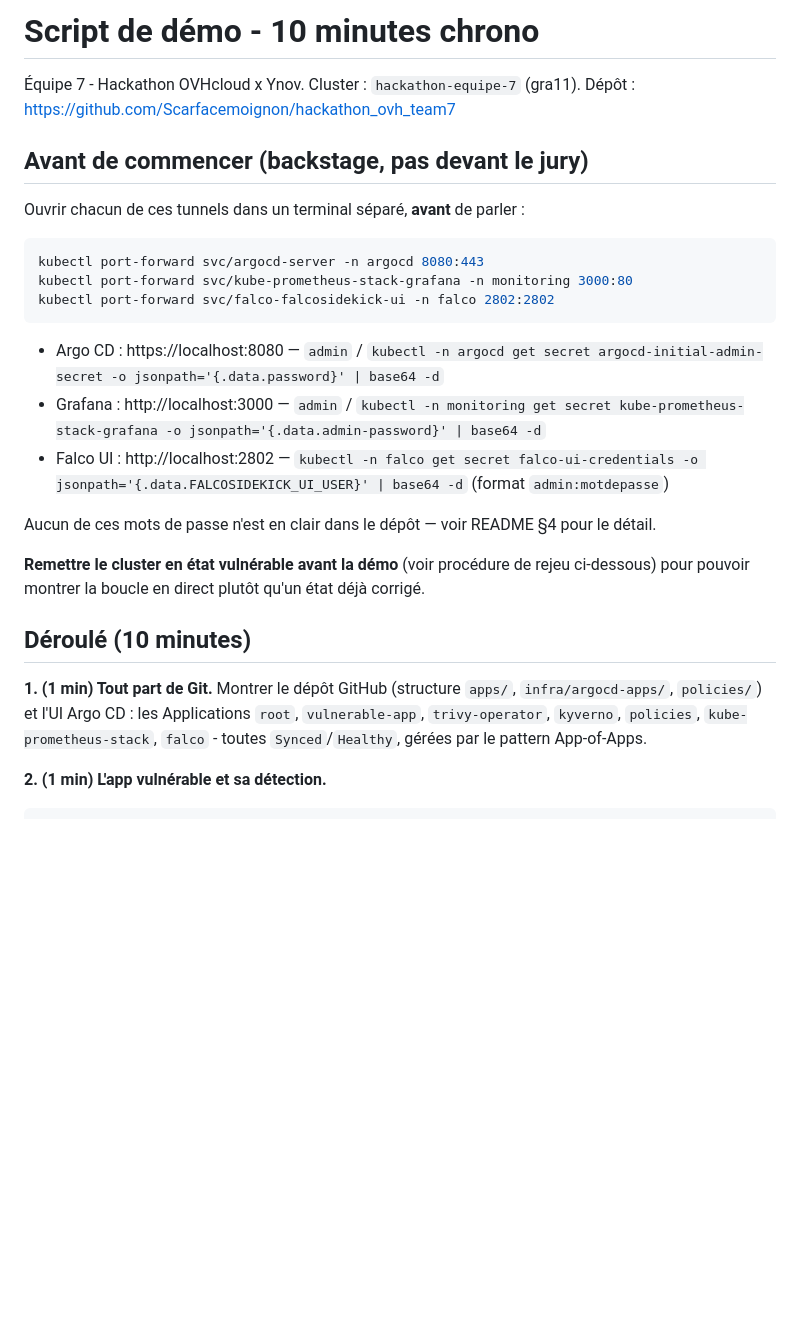
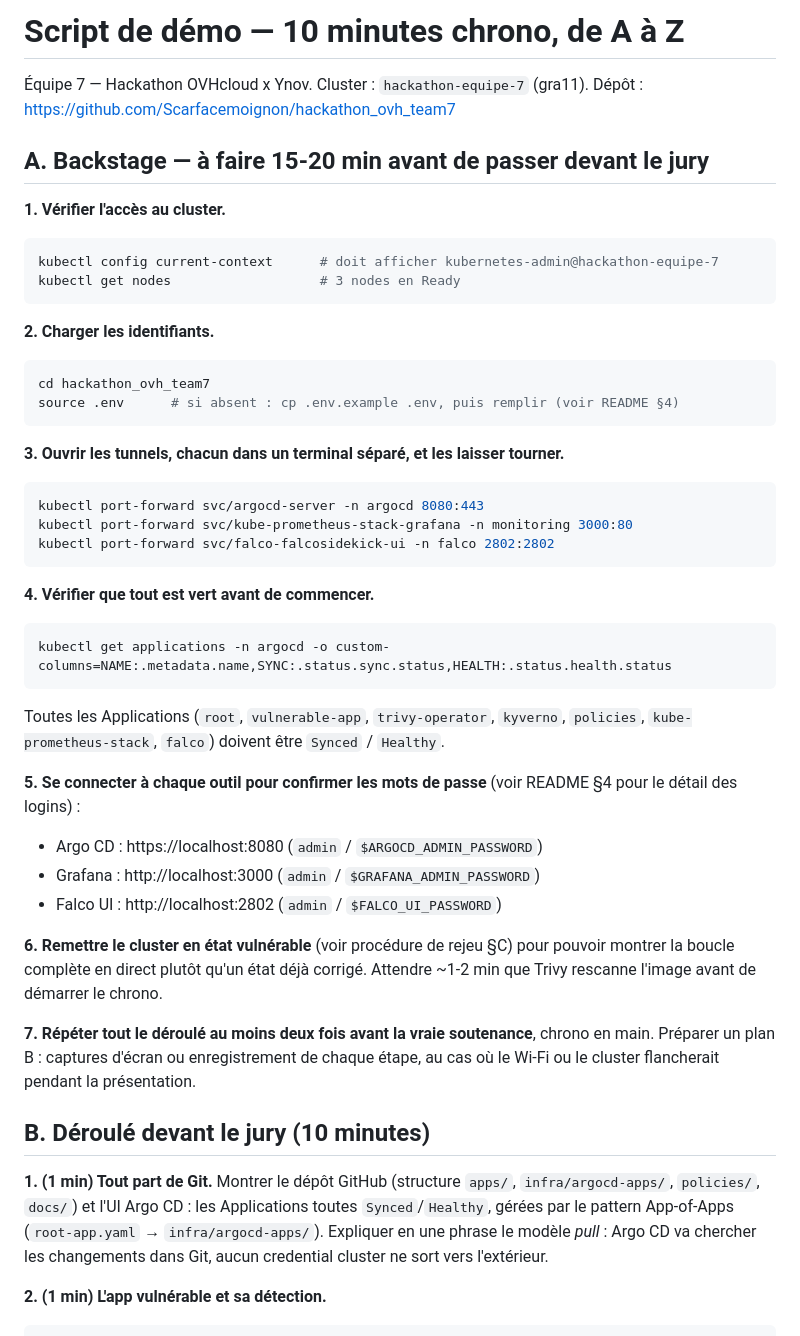
Before and after one commit to Scarfacemoignon/hackathon_ovh_team7, a Markdown page: docs/demo-script.md, the part around one of its changes. Drawn GitHub-style; blank space fills up the shorter version.

````diff
--- a/docs/demo-script.md
+++ b/docs/demo-script.md
@@ -1,32 +1,57 @@
-# Script de démo - 10 minutes chrono
+# Script de démo — 10 minutes chrono, de A à Z
 
-Équipe 7 - Hackathon OVHcloud x Ynov. Cluster : `hackathon-equipe-7` (gra11).
+Équipe 7 — Hackathon OVHcloud x Ynov. Cluster : `hackathon-equipe-7` (gra11).
 Dépôt : https://github.com/Scarfacemoignon/hackathon_ovh_team7
 
-## Avant de commencer (backstage, pas devant le jury)
+## A. Backstage — à faire 15-20 min avant de passer devant le jury
 
-Ouvrir chacun de ces tunnels dans un terminal séparé, **avant** de parler :
+**1. Vérifier l'accès au cluster.**
+```bash
+kubectl config current-context      # doit afficher kubernetes-admin@hackathon-equipe-7
+kubectl get nodes                   # 3 nodes en Ready
+```
 
+**2. Charger les identifiants.**
+```bash
+cd hackathon_ovh_team7
+source .env      # si absent : cp .env.example .env, puis remplir (voir README §4)
+```
+
+**3. Ouvrir les tunnels, chacun dans un terminal séparé, et les laisser tourner.**
 ```bash
 kubectl port-forward svc/argocd-server -n argocd 8080:443
 kubectl port-forward svc/kube-prometheus-stack-grafana -n monitoring 3000:80
 kubectl port-forward svc/falco-falcosidekick-ui -n falco 2802:2802
 ```
 
-- Argo CD : https://localhost:8080 — `admin` / `kubectl -n argocd get secret argocd-initial-admin-secret -o jsonpath='{.data.password}' | base64 -d`
-- Grafana : http://localhost:3000 — `admin` / `kubectl -n monitoring get secret kube-prometheus-stack-grafana -o jsonpath='{.data.admin-password}' | base64 -d`
-- Falco UI : http://localhost:2802 — `kubectl -n falco get secret falco-ui-credentials -o jsonpath='{.data.FALCOSIDEKICK_UI_USER}' | base64 -d` (format `admin:motdepasse`)
+**4. Vérifier que tout est vert avant de commencer.**
+```bash
+kubectl get applications -n argocd -o custom-columns=NAME:.metadata.name,SYNC:.status.sync.status,HEALTH:.status.health.status
+```
+Toutes les Applications (`root`, `vulnerable-app`, `trivy-operator`, `kyverno`, `policies`,
+`kube-prometheus-stack`, `falco`) doivent être `Synced` / `Healthy`.
 
-Aucun de ces mots de passe n'est en clair dans le dépôt — voir README §4 pour le détail.
+**5. Se connecter à chaque outil pour confirmer les mots de passe** (voir README §4 pour le
+détail des logins) :
+- Argo CD : https://localhost:8080 (`admin` / `$ARGOCD_ADMIN_PASSWORD`)
+- Grafana : http://localhost:3000 (`admin` / `$GRAFANA_ADMIN_PASSWORD`)
+- Falco UI : http://localhost:2802 (`admin` / `$FALCO_UI_PASSWORD`)
 
-**Remettre le cluster en état vulnérable avant la démo** (voir procédure de rejeu ci-dessous) pour pouvoir montrer la boucle en direct plutôt qu'un état déjà corrigé.
+**6. Remettre le cluster en état vulnérable** (voir procédure de rejeu §C) pour pouvoir montrer
+la boucle complète en direct plutôt qu'un état déjà corrigé. Attendre ~1-2 min que Trivy
+rescanne l'image avant de démarrer le chrono.
 
-## Déroulé (10 minutes)
+**7. Répéter tout le déroulé au moins deux fois avant la vraie soutenance**, chrono en main.
+Préparer un plan B : captures d'écran ou enregistrement de chaque étape, au cas où le Wi-Fi ou
+le cluster flancherait pendant la présentation.
+
+## B. Déroulé devant le jury (10 minutes)
 
 **1. (1 min) Tout part de Git.**
-Montrer le dépôt GitHub (structure `apps/`, `infra/argocd-apps/`, `policies/`) et l'UI Argo CD :
-les Applications `root`, `vulnerable-app`, `trivy-operator`, `kyverno`, `policies`,
-`kube-prometheus-stack`, `falco` - toutes `Synced`/`Healthy`, gérées par le pattern App-of-Apps.
+Montrer le dépôt GitHub (structure `apps/`, `infra/argocd-apps/`, `policies/`, `docs/`) et l'UI
+Argo CD : les Applications toutes `Synced`/`Healthy`, gérées par le pattern App-of-Apps
+(`root-app.yaml` → `infra/argocd-apps/`). Expliquer en une phrase le modèle *pull* : Argo CD va
+chercher les changements dans Git, aucun credential cluster ne sort vers l'extérieur.
 
 **2. (1 min) L'app vulnérable et sa détection.**
 ```bash
````
Also changed, not shown: other parts of docs/demo-script.md (+26 -20 lines), README.md (+2 -1 lines), docs/team-testing-guide.md (added, +109 -0 lines).
